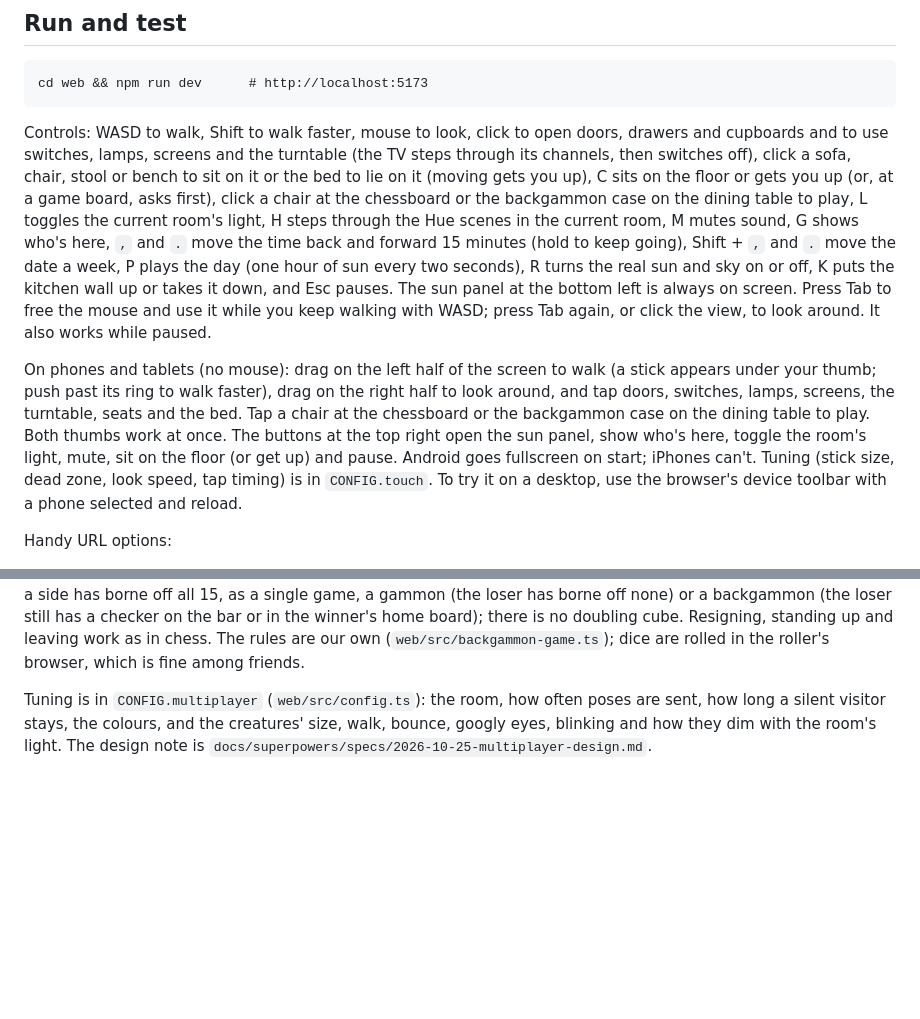
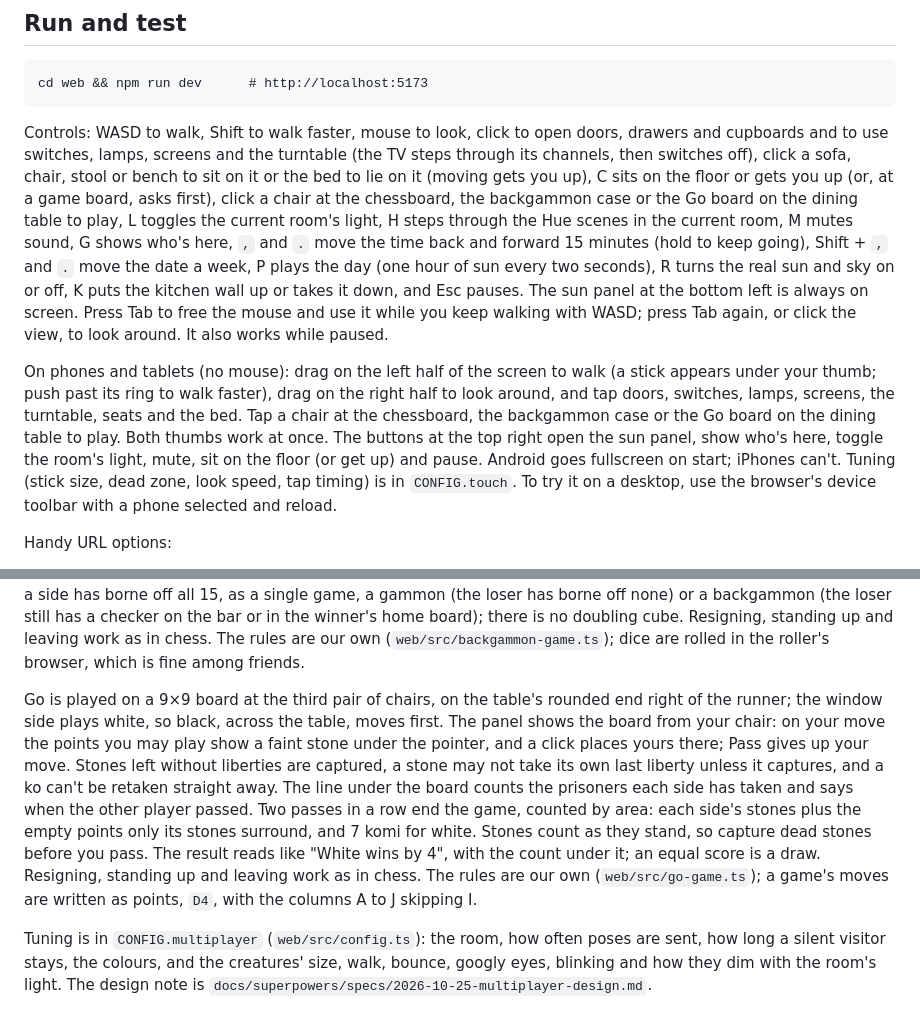
Before and after one commit to sandroleks/home-3d, a Markdown page: README.md, 2 parts joined by grey strips. Rendered like a GitHub page; blank space fills up the shorter version.

Commit message:
Games: Go in the README, all three phases done in the design note
Co-Authored-By: Claude Opus 5.5 <noreply@anthropic.com>

````diff
--- a/README.md
+++ b/README.md
@@ -109,9 +109,9 @@ Linking the real bridge comes later: fill in `CONFIG.hue` (the bridge's address,
 cd web && npm run dev      # http://localhost:5173
 ```
 
-Controls: WASD to walk, Shift to walk faster, mouse to look, click to open doors, drawers and cupboards and to use switches, lamps, screens and the turntable (the TV steps through its channels, then switches off), click a sofa, chair, stool or bench to sit on it or the bed to lie on it (moving gets you up), C sits on the floor or gets you up (or, at a game board, asks first), click a chair at the chessboard or the backgammon case on the dining table to play, L toggles the current room's light, H steps through the Hue scenes in the current room, M mutes sound, G shows who's here, `,` and `.` move the time back and forward 15 minutes (hold to keep going), Shift + `,` and `.` move the date a week, P plays the day (one hour of sun every two seconds), R turns the real sun and sky on or off, K puts the kitchen wall up or takes it down, and Esc pauses. The sun panel at the bottom left is always on screen. Press Tab to free the mouse and use it while you keep walking with WASD; press Tab again, or click the view, to look around. It also works while paused.
+Controls: WASD to walk, Shift to walk faster, mouse to look, click to open doors, drawers and cupboards and to use switches, lamps, screens and the turntable (the TV steps through its channels, then switches off), click a sofa, chair, stool or bench to sit on it or the bed to lie on it (moving gets you up), C sits on the floor or gets you up (or, at a game board, asks first), click a chair at the chessboard, the backgammon case or the Go board on the dining table to play, L toggles the current room's light, H steps through the Hue scenes in the current room, M mutes sound, G shows who's here, `,` and `.` move the time back and forward 15 minutes (hold to keep going), Shift + `,` and `.` move the date a week, P plays the day (one hour of sun every two seconds), R turns the real sun and sky on or off, K puts the kitchen wall up or takes it down, and Esc pauses. The sun panel at the bottom left is always on screen. Press Tab to free the mouse and use it while you keep walking with WASD; press Tab again, or click the view, to look around. It also works while paused.
 
-On phones and tablets (no mouse): drag on the left half of the screen to walk (a stick appears under your thumb; push past its ring to walk faster), drag on the right half to look around, and tap doors, switches, lamps, screens, the turntable, seats and the bed. Tap a chair at the chessboard or the backgammon case on the dining table to play. Both thumbs work at once. The buttons at the top right open the sun panel, show who's here, toggle the room's light, mute, sit on the floor (or get up) and pause. Android goes fullscreen on start; iPhones can't. Tuning (stick size, dead zone, look speed, tap timing) is in `CONFIG.touch`. To try it on a desktop, use the browser's device toolbar with a phone selected and reload.
+On phones and tablets (no mouse): drag on the left half of the screen to walk (a stick appears under your thumb; push past its ring to walk faster), drag on the right half to look around, and tap doors, switches, lamps, screens, the turntable, seats and the bed. Tap a chair at the chessboard, the backgammon case or the Go board on the dining table to play. Both thumbs work at once. The buttons at the top right open the sun panel, show who's here, toggle the room's light, mute, sit on the floor (or get up) and pause. Android goes fullscreen on start; iPhones can't. Tuning (stick size, dead zone, look speed, tap timing) is in `CONFIG.touch`. To try it on a desktop, use the browser's device toolbar with a phone selected and reload.
 
 Handy URL options:
 
@@ -153,5 +153,7 @@ Two visitors can play chess at the dining table. The board stands between the tw
 
 Backgammon is played at the middle pair of chairs, in a small travel case between the fruit bowl and the books; the window side plays white again. The panel shows the board from your chair, with a Roll button, the dice (used ones faded) and both pip counts. White presses Roll for the opening, one die each (a tie is rolled again), and the higher die starts, playing both dice. On your turn press Roll, then click a checker (or the bar) and one of the marked points (or the tray, to bear off), one die at a time: doubles give four moves, checkers on the bar enter first, a point with two of the other side's checkers is blocked and a single one is hit, you must use both dice if you can (the larger if only one fits), and the turn passes by itself when the dice are used up or none can be. A game ends when a side has borne off all 15, as a single game, a gammon (the loser has borne off none) or a backgammon (the loser still has a checker on the bar or in the winner's home board); there is no doubling cube. Resigning, standing up and leaving work as in chess. The rules are our own (`web/src/backgammon-game.ts`); dice are rolled in the roller's browser, which is fine among friends.
+
+Go is played on a 9×9 board at the third pair of chairs, on the table's rounded end right of the runner; the window side plays white, so black, across the table, moves first. The panel shows the board from your chair: on your move the points you may play show a faint stone under the pointer, and a click places yours there; Pass gives up your move. Stones left without liberties are captured, a stone may not take its own last liberty unless it captures, and a ko can't be retaken straight away. The line under the board counts the prisoners each side has taken and says when the other player passed. Two passes in a row end the game, counted by area: each side's stones plus the empty points only its stones surround, and 7 komi for white. Stones count as they stand, so capture dead stones before you pass. The result reads like "White wins by 4", with the count under it; an equal score is a draw. Resigning, standing up and leaving work as in chess. The rules are our own (`web/src/go-game.ts`); a game's moves are written as points, `D4`, with the columns A to J skipping I.
 
 Tuning is in `CONFIG.multiplayer` (`web/src/config.ts`): the room, how often poses are sent, how long a silent visitor stays, the colours, and the creatures' size, walk, bounce, googly eyes, blinking and how they dim with the room's light. The design note is `docs/superpowers/specs/2026-10-25-multiplayer-design.md`.
 
````
Also changed, not shown: other parts of README.md (+1 -1 lines), 1 other file.
